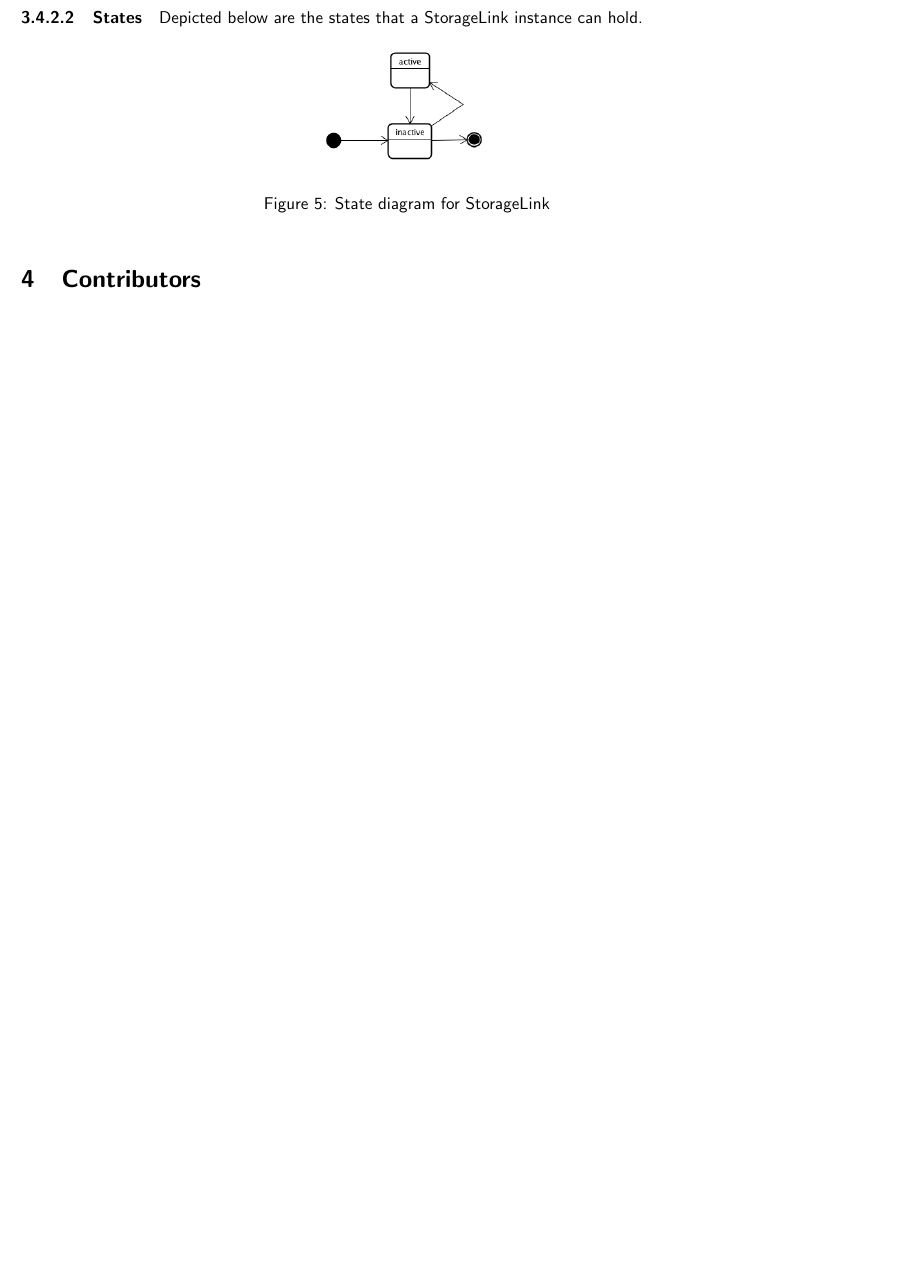
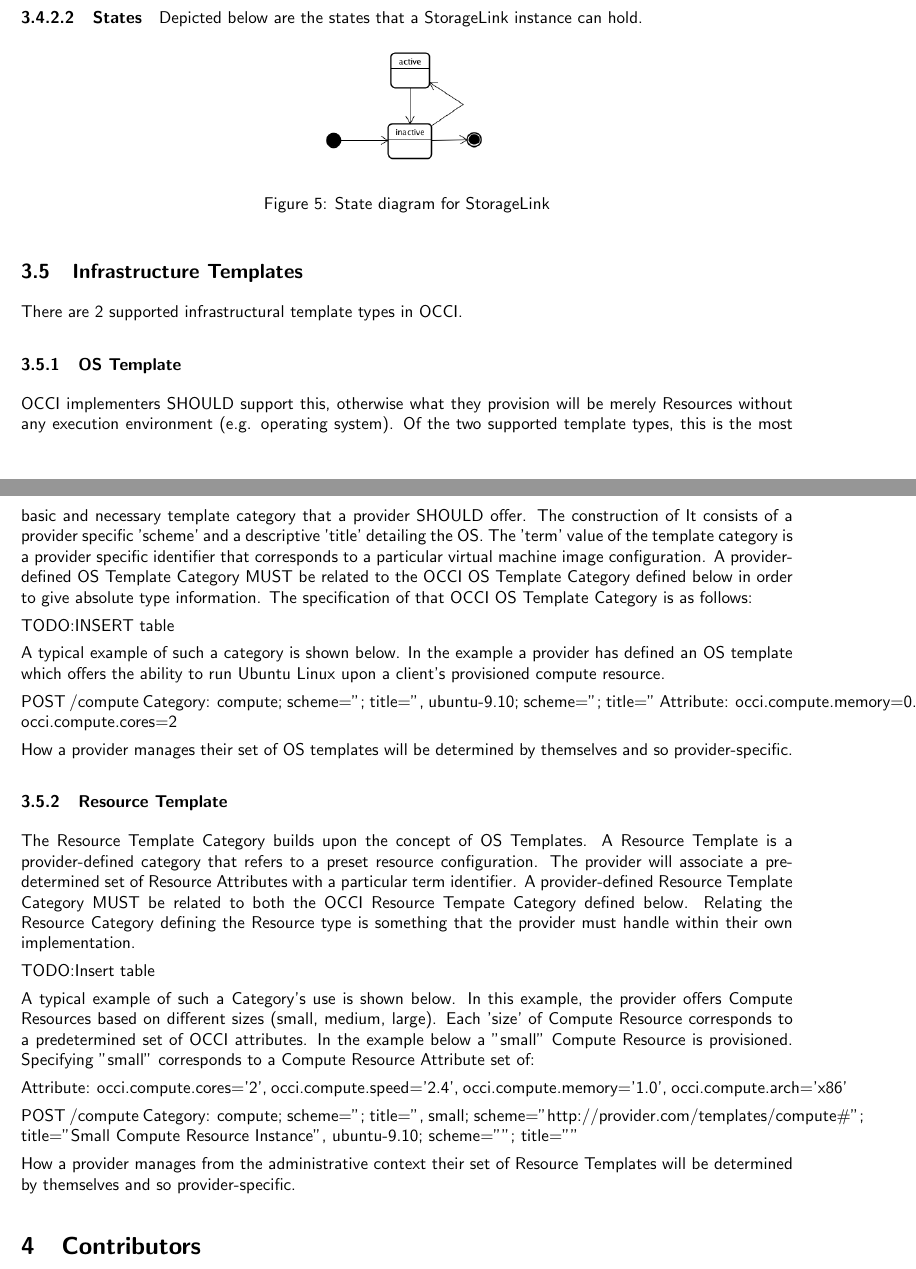
Before and after one commit to occiware/occi-wg, a LaTeX document (infrastructure.tex): part of page 7 of 8 before the commit and two parts of pages 7 and 8 of 9 after it, the two joined at a grey line, cut so that both start at the same text, the shorter picture padded with empty space. Compiled offline with pdfLaTeX.

Commit message:
initial content on infrastructure templates
git-svn-id: file://localhost/tmp/svn2git/occi-wg/svn/trunk@240 03f8628b-ed47-4a1f-bca9-bd5ac709a1f8

```diff
--- a/infrastructure.tex
+++ b/infrastructure.tex
@@ -320,6 +320,37 @@ Depicted below are the states that a StorageLink instance can hold.
 	\caption{State diagram for StorageLink}
 	\label{fig:storagelink_state}
 \end{figure}
+
+\subsection{Infrastructure Templates}
+There are 2 supported infrastructural template types in OCCI.
+
+\subsubsection{OS Template}
+OCCI implementers SHOULD support this, otherwise what they provision will be merely Resources without any execution environment (e.g. operating system). Of the two supported template types, this is the most basic and necessary template category that a provider SHOULD offer. The construction of It consists of a provider specific 'scheme' and a descriptive 'title' detailing the OS. The 'term' value of the template category is a provider specific identifier that corresponds to a particular virtual machine image configuration. A provider-defined OS Template Category MUST be related to the OCCI OS Template Category defined below in order to give absolute type information. The specification of that OCCI OS Template Category is as follows:
+
+TODO:INSERT table
+
+A typical example of such a category is shown below. In the example a provider has defined an OS template which offers the ability to run Ubuntu Linux upon a client's provisioned compute resource.
+
+POST /compute
+Category: compute; scheme=''; title='', ubuntu-9.10; scheme=''; title=''
+Attribute: occi.compute.memory=0.5, occi.compute.cores=2
+
+How a provider manages their set of OS templates will be determined by themselves and so provider-specific.
+
+\subsubsection{Resource Template}
+The Resource Template Category builds upon the concept of OS Templates. A Resource Template is a provider-defined category that refers to a preset resource configuration. The provider will associate a pre-determined set of Resource Attributes with a particular term identifier. A provider-defined Resource Template Category MUST be related to both the OCCI Resource Tempate Category defined below. Relating the Resource Category defining the Resource type is something that the provider must handle within their own implementation.
+
+TODO:Insert table
+
+A typical example of such a Category's use is shown below. In this example, the provider offers Compute Resources based on different sizes (small, medium, large). Each 'size' of Compute Resource corresponds to a predetermined set of OCCI attributes. In the example below a "small" Compute Resource is provisioned. Specifying "small" corresponds to a Compute Resource Attribute set of:
+
+Attribute: occi.compute.cores='2', occi.compute.speed='2.4', occi.compute.memory='1.0', occi.compute.arch='x86'
+
+POST /compute
+Category: compute; scheme=''; title='', small; scheme="http://provider.com/templates/compute\#"; title="Small Compute Resource Instance", ubuntu-9.10; scheme=""; title=""
+
+How a provider manages from the administrative context their set of Resource Templates will be determined by themselves and so provider-specific.
+
 % end infrastructure content
 
 \section{Contributors}
```
